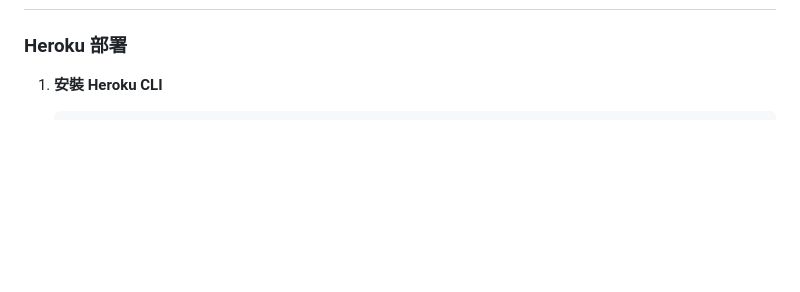
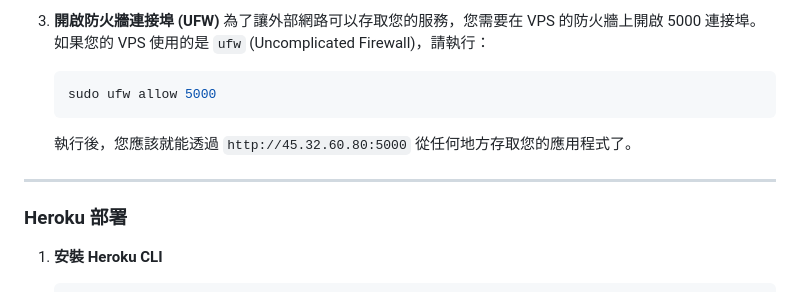
Before and after one commit to azq1231/line-echo-bot, a Markdown page: DEPLOYMENT_TUTORIAL.md, the part around the change printed below. Rendered like a GitHub page; blank space fills up the shorter version.

````diff
--- a/DEPLOYMENT_TUTORIAL.md
+++ b/DEPLOYMENT_TUTORIAL.md
@@ -120,3 +290,11 @@ python main.py
+3.  **開啟防火牆連接埠 (UFW)**
+    為了讓外部網路可以存取您的服務，您需要在 VPS 的防火牆上開啟 5000 連接埠。如果您的 VPS 使用的是 `ufw` (Uncomplicated Firewall)，請執行：
+    ```bash
+    sudo ufw allow 5000
+    ```
+    執行後，您應該就能透過 `http://45.32.60.80:5000` 從任何地方存取您的應用程式了。
+
+---
 
 ### Heroku 部署
 
````
Also changed, not shown: other parts of DEPLOYMENT_TUTORIAL.md (+170 -0 lines).
